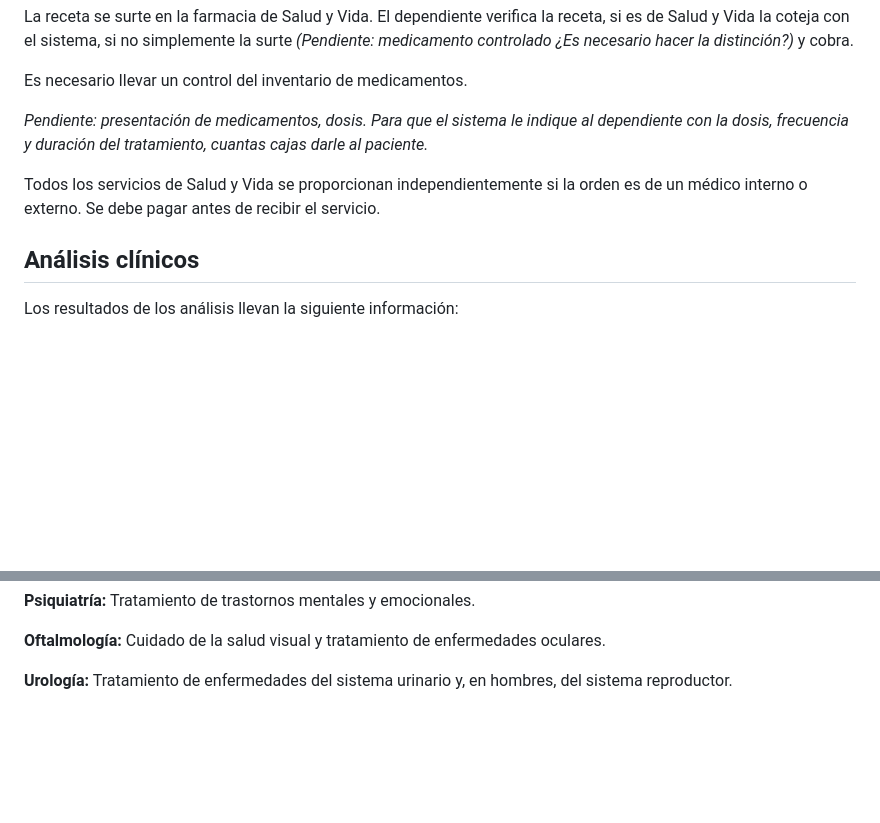
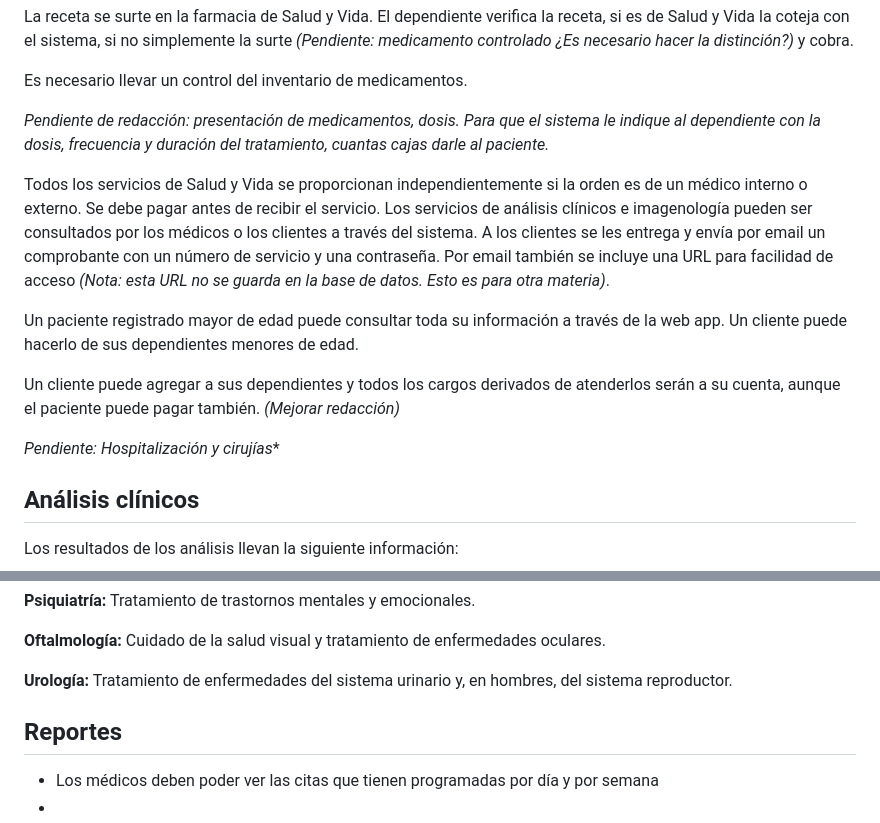
Before and after one commit to vicapedro/Proyectos-Base-de-datos, a Markdown page: Salud y Vida/Salud y Vida.md, 2 parts joined by grey strips. GitHub-like rendering; blank space fills up the shorter version.

Commit message:
Se agrega el manejo de clientes. Se agregan pendientes y notas

```diff
--- a/Salud y Vida/Salud y Vida.md
+++ b/Salud y Vida/Salud y Vida.md
@@ -18,9 +18,16 @@ La receta se surte en la farmacia de Salud y Vida. El dependiente verifica la re
 
 Es necesario llevar un control del inventario de medicamentos.
 
-*Pendiente: presentación de medicamentos, dosis. Para que el sistema le indique al dependiente con la dosis, frecuencia y duración del tratamiento, cuantas cajas darle al paciente.*
+*Pendiente de redacción: presentación de medicamentos, dosis. Para que el sistema le indique al dependiente con la dosis, frecuencia y duración del tratamiento, cuantas cajas darle al paciente.*
 
-Todos los servicios de Salud y Vida se proporcionan independientemente si la orden es de un médico interno o externo. Se debe pagar antes de recibir el servicio.
+Todos los servicios de Salud y Vida se proporcionan independientemente si la orden es de un médico interno o externo. Se debe pagar antes de recibir el servicio. Los servicios de análisis clínicos e imagenología pueden ser consultados por los médicos o los clientes a través del sistema. A los clientes se les entrega y envía por email un comprobante con un número de servicio y una contraseña. Por email también se incluye una URL para facilidad de acceso *(Nota: esta URL no se guarda en la base de datos. Esto es para otra materia)*.
+
+Un paciente registrado mayor de edad puede consultar toda su información a través de la web app. Un cliente puede hacerlo de sus dependientes menores de edad.
+
+Un cliente puede agregar a sus dependientes y todos los cargos derivados de atenderlos serán a su cuenta, aunque el paciente puede pagar también. *(Mejorar redacción)*
+
+*Pendiente: Hospitalización y cirujías**
+
 
 ## Análisis clínicos
 
@@ -146,3 +153,8 @@ Cuidado de la salud visual y tratamiento de enfermedades oculares.
 
 **Urología:**
 Tratamiento de enfermedades del sistema urinario y, en hombres, del sistema reproductor.
+
+## Reportes
+
+- Los médicos deben poder ver las citas que tienen programadas por día y por semana
+-
```
